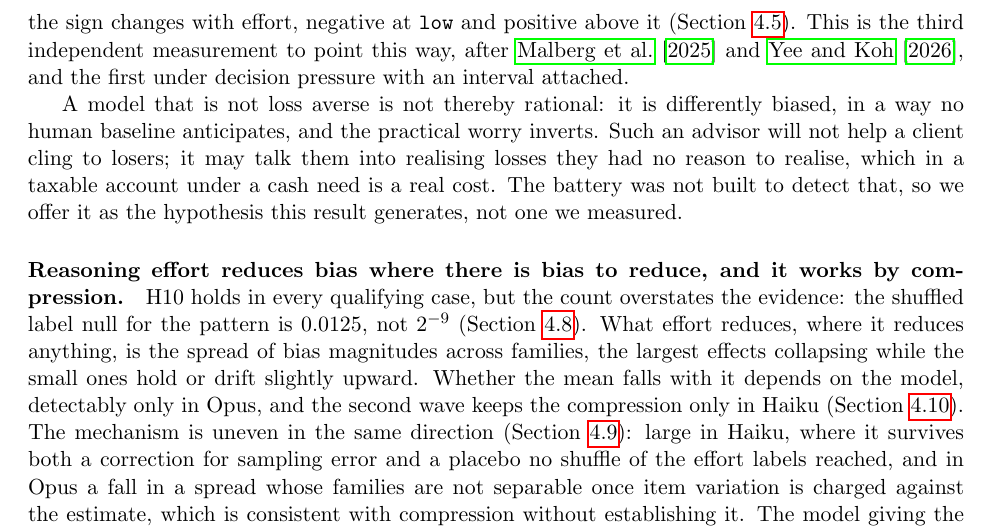
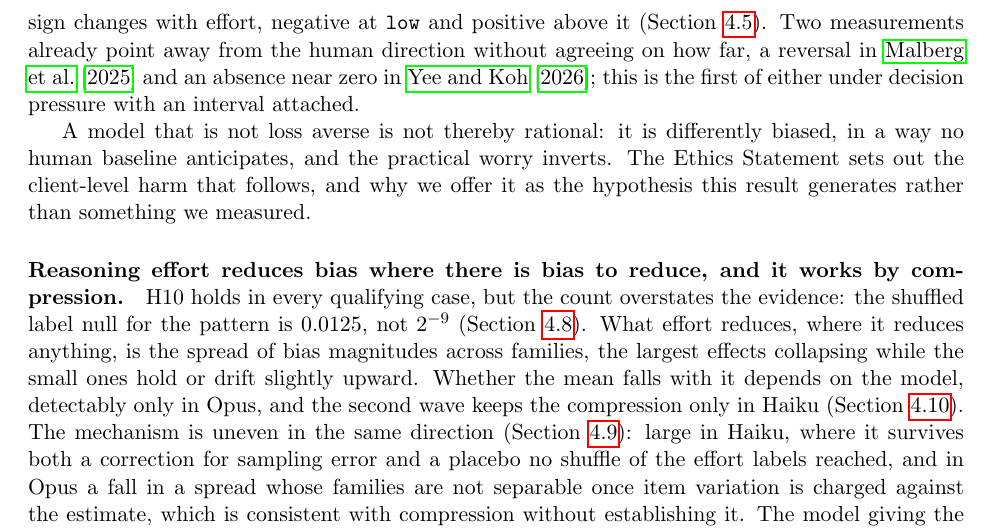
Before and after one commit to vinay-batra/advisor-bias-study, a LaTeX paper (paper/main.tex, which reads paper/body.tex): part of page 24 of 41, cut so that both start at the same text. Compiled offline with pdfLaTeX.

Commit message:
Distinguish the two prior disposition measurements
The Discussion claimed Malberg et al. and Yee et al. as two earlier
measurements pointing the same way as this one, in the paragraph headed
"The disposition effect is reversed, not absent" that exists to insist
reversal and absence are different findings. Checked both against
LITERATURE.md: Malberg et al. report a strong negative average on this
bias, which is a reversal, and Yee et al. report disposition effects
near zero against human benchmarks, which is an absence. Lumping them
together is the kind of claim a reviewer checks and it does not survive
the check. Naming which is which is also the stronger sentence, because
it leaves this paper as the first of either under decision pressure with
an interval.

That cost two lines and put the body at exactly 8.00, which the gate
counts as over. Bought the room by moving, not tightening: the
paragraph's closing three sentences restated the Ethics Statement's
client-harm paragraph almost verbatim, so the body now keeps the
inversion and points at the statement, which is outside the page limit
and is where that argument belongs. Body 7.97 of 8, all six gates pass.

Co-Authored-By: Claude Opus 5 <noreply@anthropic.com>

```diff
--- a/paper/body.tex
+++ b/paper/body.tex
@@ -831,18 +831,17 @@ one held above it, on both measures, where the pre-registered prediction
 taken from the human literature was negative in both. Pooled over effort the
 margin is wide in the two smaller models; in Opus it is indistinguishable
 from zero, because the sign changes with effort, negative at \texttt{low} and
-positive above it (\movedref{app:disposition}). This is the third independent measurement to point
-this way, after \citet{malberg2025comprehensive} and
-\citet{yee2026calibrating}, and the first under decision pressure with an
-interval attached.
+positive above it (\movedref{app:disposition}). Two measurements already point away from the
+human direction without agreeing on how far, a reversal in
+\citet{malberg2025comprehensive} and an absence near zero in
+\citet{yee2026calibrating}; this is the first of either under decision
+pressure with an interval attached.
 
 A model that is not loss averse is not thereby rational: it is differently
 biased, in a way no human baseline anticipates, and the practical worry
-inverts. Such an advisor will not help a client cling to losers; it may talk
-them into realising losses they had no reason to realise, which in a taxable
-account under a cash need is a real cost. The battery was not built to detect
-that, so we offer it as the hypothesis this result generates, not one we
-measured.
+inverts. The Ethics Statement sets out the client-level harm that follows,
+and why we offer it as the hypothesis this result generates rather than
+something we measured.
 
 \paragraph{Reasoning effort reduces bias where there is bias to reduce, and
 it works by compression.} H10 holds in every qualifying case, but the
```
Also changed, not shown: paper/main.pdf, paper/main_acl.pdf.
